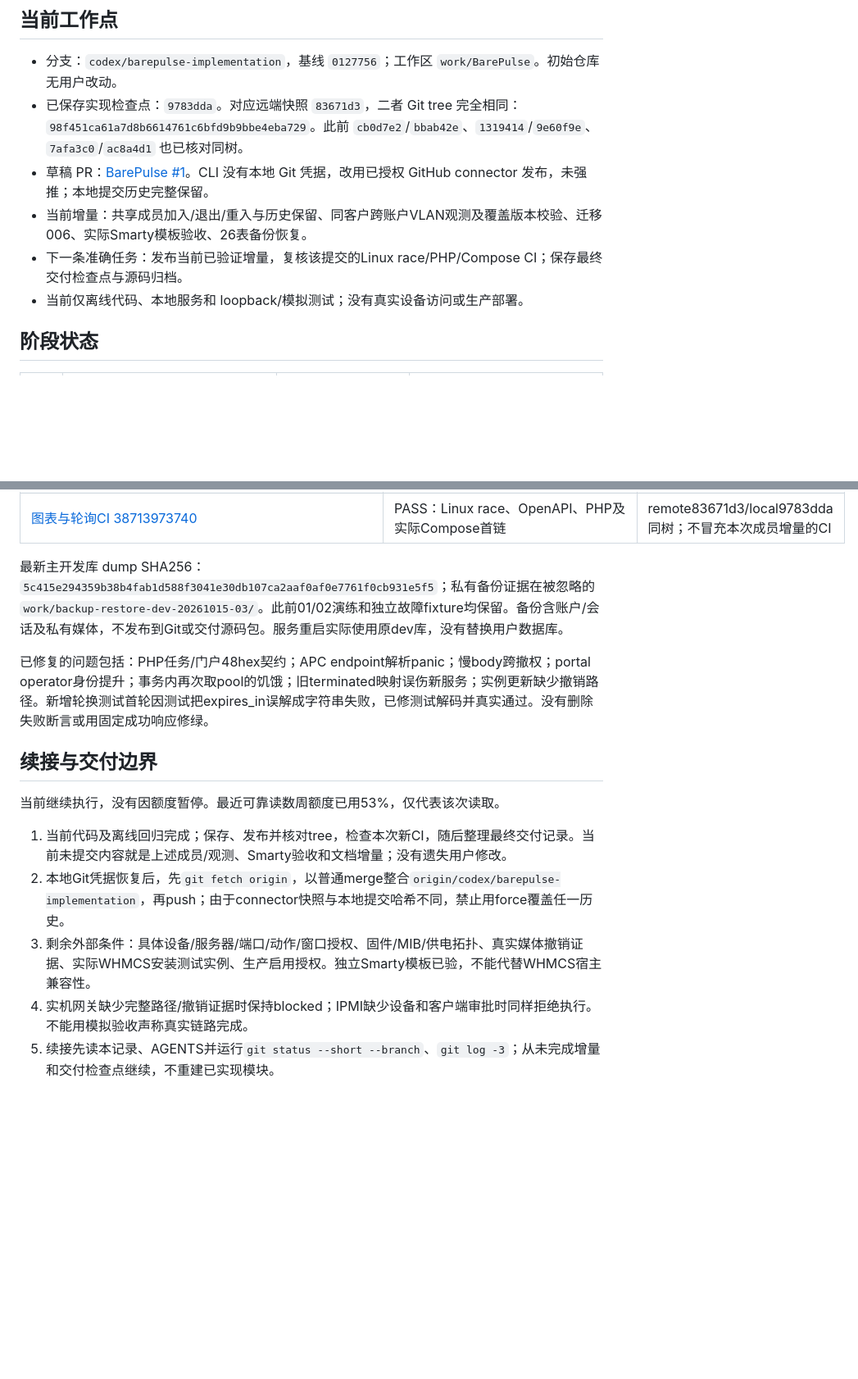
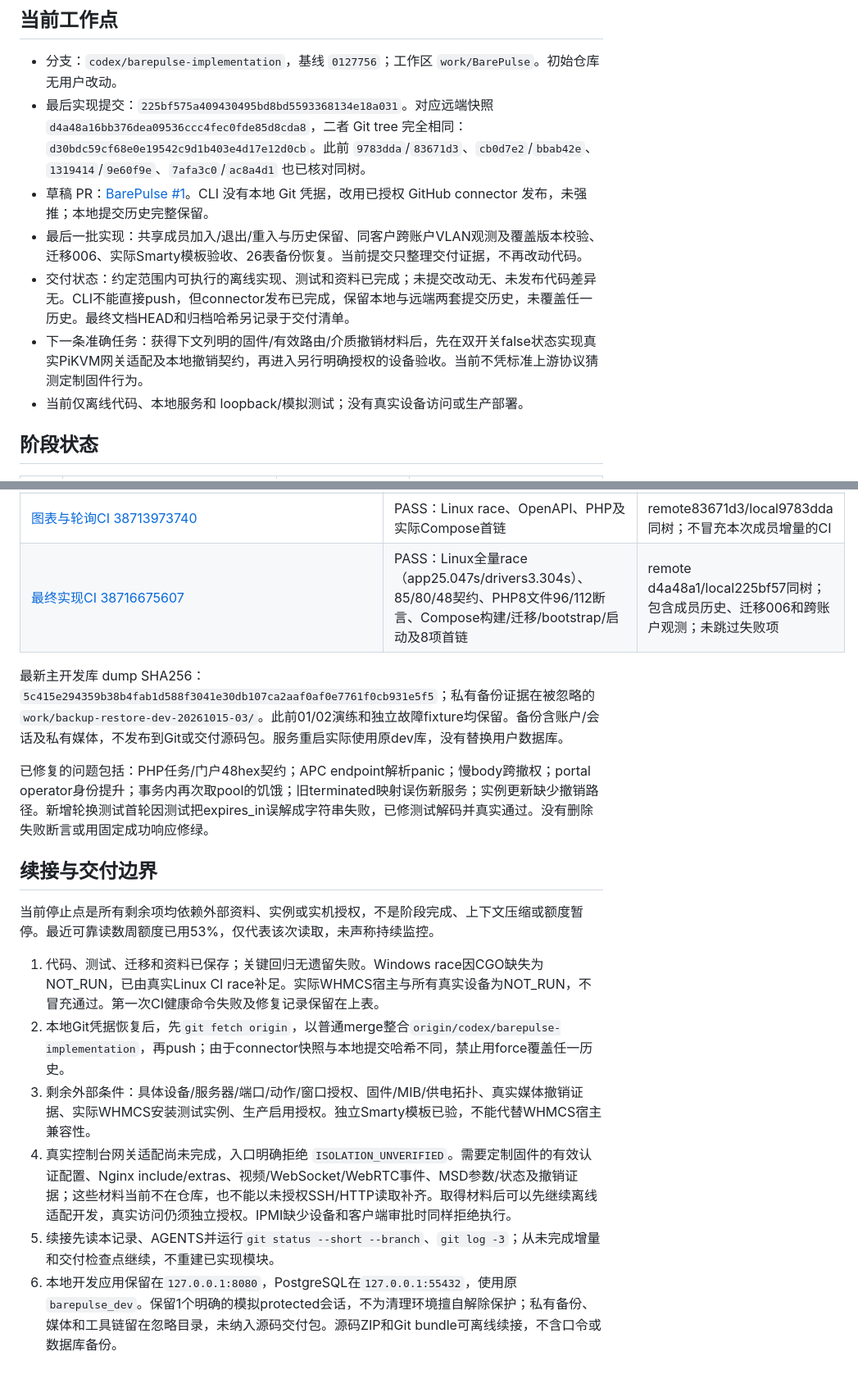
Before and after one commit to ygandwx/BarePulse, a Markdown page: docs/implementation-status.md, 2 parts joined by grey strips. Shown at 82% size. Rendered like a GitHub page; blank space fills up the shorter version.

Commit message:
Record final offline acceptance and external integration handoff

```diff
--- a/docs/implementation-status.md
+++ b/docs/implementation-status.md
@@ -5,10 +5,11 @@
 ## 当前工作点
 
 - 分支：`codex/barepulse-implementation`，基线 `0127756`；工作区 `work/BarePulse`。初始仓库无用户改动。
-- 已保存实现检查点：`9783dda`。对应远端快照 `83671d3`，二者 Git tree 完全相同：`98f451ca61a7d8b6614761c6bfd9b9bbe4eba729`。此前 `cb0d7e2`/`bbab42e`、`1319414`/`9e60f9e`、`7afa3c0`/`ac8a4d1` 也已核对同树。
+- 最后实现提交：`225bf575a409430495bd8bd5593368134e18a031`。对应远端快照 `d4a48a16bb376dea09536ccc4fec0fde85d8cda8`，二者 Git tree 完全相同：`d30bdc59cf68e0e19542c9d1b403e4d17e12d0cb`。此前 `9783dda`/`83671d3`、`cb0d7e2`/`bbab42e`、`1319414`/`9e60f9e`、`7afa3c0`/`ac8a4d1` 也已核对同树。
 - 草稿 PR：[BarePulse #1](https://github.com/ygandwx/BarePulse/pull/1)。CLI 没有本地 Git 凭据，改用已授权 GitHub connector 发布，未强推；本地提交历史完整保留。
-- 当前增量：共享成员加入/退出/重入与历史保留、同客户跨账户VLAN观测及覆盖版本校验、迁移006、实际Smarty模板验收、26表备份恢复。
-- 下一条准确任务：发布当前已验证增量，复核该提交的Linux race/PHP/Compose CI；保存最终交付检查点与源码归档。
+- 最后一批实现：共享成员加入/退出/重入与历史保留、同客户跨账户VLAN观测及覆盖版本校验、迁移006、实际Smarty模板验收、26表备份恢复。当前提交只整理交付证据，不再改动代码。
+- 交付状态：约定范围内可执行的离线实现、测试和资料已完成；未提交改动无、未发布代码差异无。CLI不能直接push，但connector发布已完成，保留本地与远端两套提交历史，未覆盖任一历史。最终文档HEAD和归档哈希另记录于交付清单。
+- 下一条准确任务：获得下文列明的固件/有效路由/介质撤销材料后，先在双开关false状态实现真实PiKVM网关适配及本地撤销契约，再进入另行明确授权的设备验收。当前不凭标准上游协议猜测定制固件行为。
 - 当前仅离线代码、本地服务和 loopback/模拟测试；没有真实设备访问或生产部署。
 
 ## 阶段状态
@@ -61,6 +62,7 @@
 | [IPMI CI 38712627212](https://github.com/ygandwx/BarePulse/actions/runs/38712627212) | PASS：Linux全套race（app 21.169s、drivers 3.273s）、OpenAPI、PHP及实际Compose首链 | remote bbab42e/local cb0d7e2同树；容器已安装ipmitool 1.8.19，未访问BMC |
 | 电源页面轮询浏览器回归 | PASS：真实operations.js配本地UI夹具，填入核验说明/勾选、展开审计，再插入新任务并等自动刷新后内容均保留 | 只测试UI轮询，不执行任何电源任务；临时服务与页面已关闭 |
 | [图表与轮询CI 38713973740](https://github.com/ygandwx/BarePulse/actions/runs/38713973740) | PASS：Linux race、OpenAPI、PHP及实际Compose首链 | remote83671d3/local9783dda同树；不冒充本次成员增量的CI |
+| [最终实现CI 38716675607](https://github.com/ygandwx/BarePulse/actions/runs/38716675607) | PASS：Linux全量race（app25.047s/drivers3.304s）、85/80/48契约、PHP8文件96/112断言、Compose构建/迁移/bootstrap/启动及8项首链 | remote d4a48a1/local225bf57同树；包含成员历史、迁移006和跨账户观测；未跳过失败项 |
 
 最新主开发库 dump SHA256：`5c415e294359b38b4fab1d588f3041e30db107ca2aaf0af0e7761f0cb931e5f5`；私有备份证据在被忽略的 `work/backup-restore-dev-20261015-03/`。此前01/02演练和独立故障fixture均保留。备份含账户/会话及私有媒体，不发布到Git或交付源码包。服务重启实际使用原dev库，没有替换用户数据库。
 
@@ -68,10 +70,11 @@
 
 ## 续接与交付边界
 
-当前继续执行，没有因额度暂停。最近可靠读数周额度已用53%，仅代表该次读取。
+当前停止点是所有剩余项均依赖外部资料、实例或实机授权，不是阶段完成、上下文压缩或额度暂停。最近可靠读数周额度已用53%，仅代表该次读取，未声称持续监控。
 
-1. 当前代码及离线回归完成；保存、发布并核对tree，检查本次新CI，随后整理最终交付记录。当前未提交内容就是上述成员/观测、Smarty验收和文档增量；没有遗失用户修改。
+1. 代码、测试、迁移和资料已保存；关键回归无遗留失败。Windows race因CGO缺失为NOT_RUN，已由真实Linux CI race补足。实际WHMCS宿主与所有真实设备为NOT_RUN，不冒充通过。第一次CI健康命令失败及修复记录保留在上表。
 2. 本地Git凭据恢复后，先`git fetch origin`，以普通merge整合`origin/codex/barepulse-implementation`，再push；由于connector快照与本地提交哈希不同，禁止用force覆盖任一历史。
 3. 剩余外部条件：具体设备/服务器/端口/动作/窗口授权、固件/MIB/供电拓扑、真实媒体撤销证据、实际WHMCS安装测试实例、生产启用授权。独立Smarty模板已验，不能代替WHMCS宿主兼容性。
-4. 实机网关缺少完整路径/撤销证据时保持blocked；IPMI缺少设备和客户端审批时同样拒绝执行。不能用模拟验收声称真实链路完成。
+4. 真实控制台网关适配尚未完成，入口明确拒绝 `ISOLATION_UNVERIFIED`。需要定制固件的有效认证配置、Nginx include/extras、视频/WebSocket/WebRTC事件、MSD参数/状态及撤销证据；这些材料当前不在仓库，也不能以未授权SSH/HTTP读取补齐。取得材料后可以先继续离线适配开发，真实访问仍须独立授权。IPMI缺少设备和客户端审批时同样拒绝执行。
 5. 续接先读本记录、AGENTS并运行`git status --short --branch`、`git log -3`；从未完成增量和交付检查点继续，不重建已实现模块。
+6. 本地开发应用保留在`127.0.0.1:8080`，PostgreSQL在`127.0.0.1:55432`，使用原`barepulse_dev`。保留1个明确的模拟protected会话，不为清理环境擅自解除保护；私有备份、媒体和工具链留在忽略目录，未纳入源码交付包。源码ZIP和Git bundle可离线续接，不含口令或数据库备份。
```
Also changed, not shown: other parts of docs/implementation-status.md (+1 -1 lines), docs/offline-acceptance.md (+2 -1 lines).
